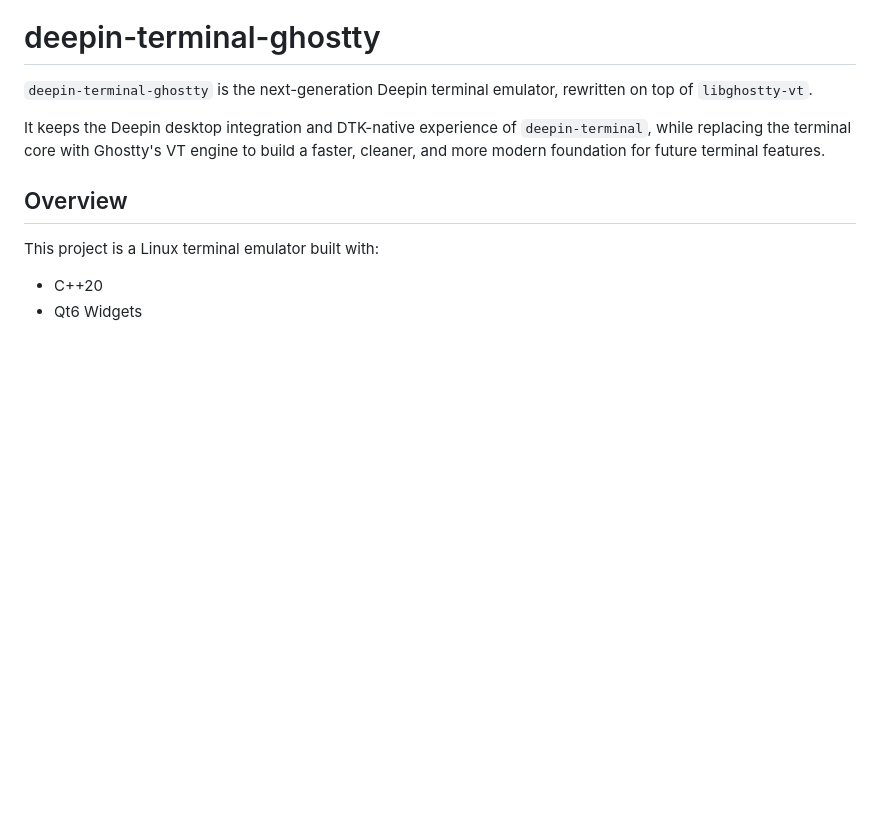
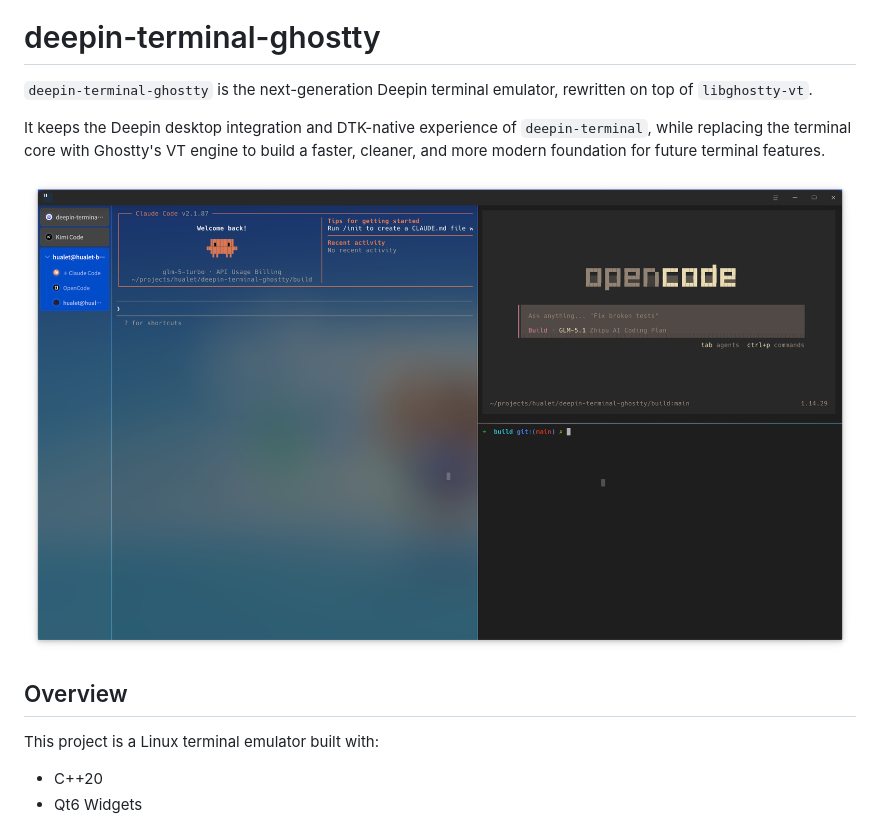
Before and after one commit to hualet/deepin-terminal-ghostty, a Markdown page: README.md, the part around the change. Drawn GitHub-style; pictures changed too: resources/showcase.png (added); blank space fills up the shorter version.

Commit message:
docs: polish readme

```diff
--- a/README.md
+++ b/README.md
@@ -3,6 +3,8 @@
 `deepin-terminal-ghostty` is the next-generation Deepin terminal emulator, rewritten on top of `libghostty-vt`.
 
 It keeps the Deepin desktop integration and DTK-native experience of `deepin-terminal`, while replacing the terminal core with Ghostty's VT engine to build a faster, cleaner, and more modern foundation for future terminal features.
+
+![Show Case](./resources/showcase.png)
 
 ## Overview
 
```
